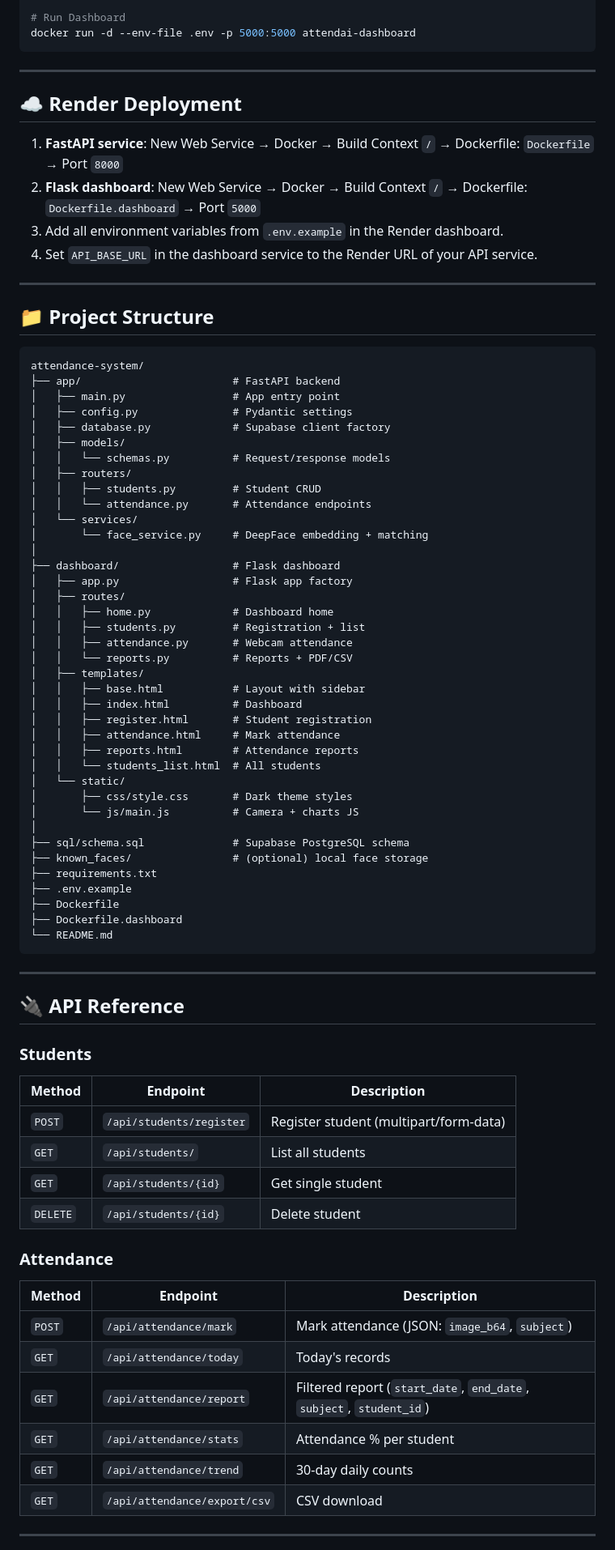
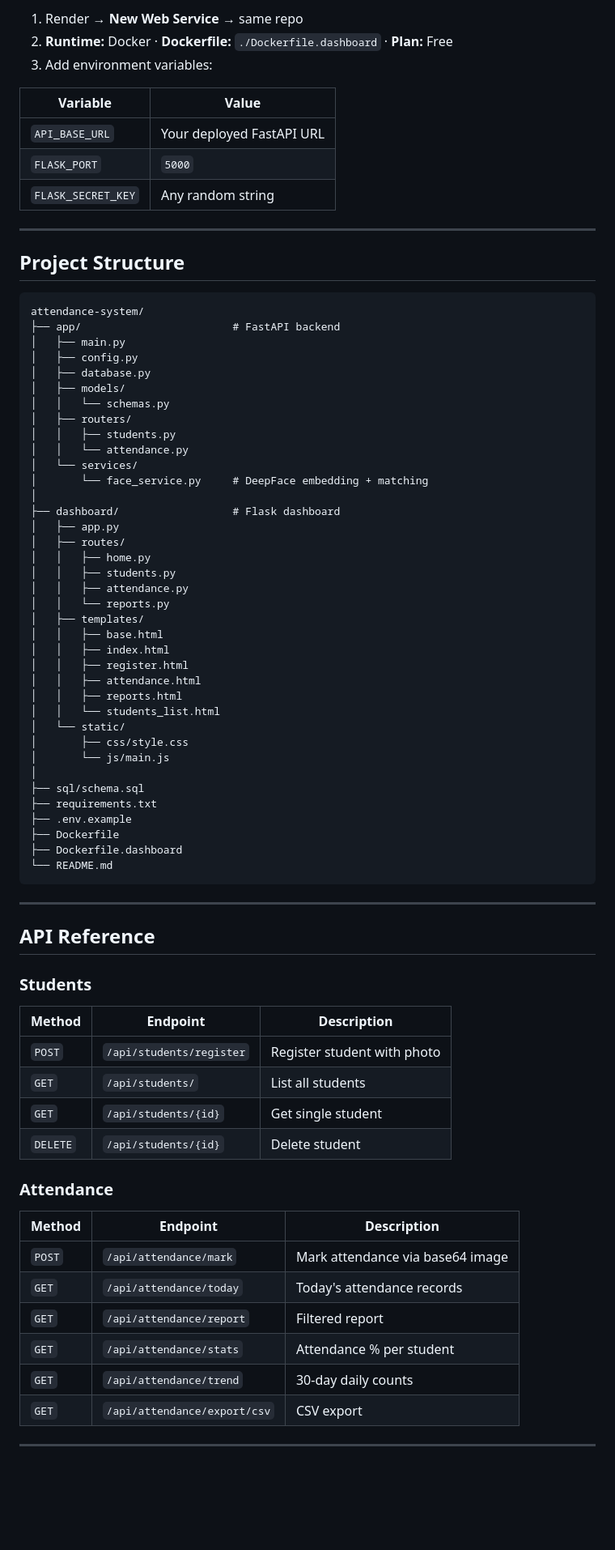
Before and after one commit to aman00077777/Attend_AI-Attendance_System, a Markdown page: README.md, the part around one of its changes. Shown at 81% size. Drawn GitHub-style; blank space fills up the shorter version.

Commit message:
docs: update README with streamlined deployment instructions, tech stack details, and improved formatting

````diff
--- a/README.md
+++ b/README.md
@@ -99,55 +139,51 @@ docker run -d --env-file .env -p 8000:8000 attendai-api
 
-# Run Dashboard
-docker run -d --env-file .env -p 5000:5000 attendai-dashboard
-```
+1. Render → **New Web Service** → same repo
+2. **Runtime:** Docker · **Dockerfile:** `./Dockerfile.dashboard` · **Plan:** Free
+3. Add environment variables:
+
+| Variable | Value |
+|----------|-------|
+| `API_BASE_URL` | Your deployed FastAPI URL |
+| `FLASK_PORT` | `5000` |
+| `FLASK_SECRET_KEY` | Any random string |
 
 ---
 
-## ☁️ Render Deployment
-
-1. **FastAPI service**: New Web Service → Docker → Build Context `/` → Dockerfile: `Dockerfile` → Port `8000`
-2. **Flask dashboard**: New Web Service → Docker → Build Context `/` → Dockerfile: `Dockerfile.dashboard` → Port `5000`
-3. Add all environment variables from `.env.example` in the Render dashboard.
-4. Set `API_BASE_URL` in the dashboard service to the Render URL of your API service.
-
----
-
-## 📁 Project Structure
+## Project Structure
 
 ```
 attendance-system/
 ├── app/                        # FastAPI backend
-│   ├── main.py                 # App entry point
-│   ├── config.py               # Pydantic settings
-│   ├── database.py             # Supabase client factory
+│   ├── main.py
+│   ├── config.py
+│   ├── database.py
 │   ├── models/
-│   │   └── schemas.py          # Request/response models
+│   │   └── schemas.py
 │   ├── routers/
-│   │   ├── students.py         # Student CRUD
-│   │   └── attendance.py       # Attendance endpoints
+│   │   ├── students.py
+│   │   └── attendance.py
 │   └── services/
 │       └── face_service.py     # DeepFace embedding + matching
 │
 ├── dashboard/                  # Flask dashboard
-│   ├── app.py                  # Flask app factory
+│   ├── app.py
 │   ├── routes/
-│   │   ├── home.py             # Dashboard home
-│   │   ├── students.py         # Registration + list
-│   │   ├── attendance.py       # Webcam attendance
-│   │   └── reports.py          # Reports + PDF/CSV
+│   │   ├── home.py
+│   │   ├── students.py
+│   │   ├── attendance.py
+│   │   └── reports.py
 │   ├── templates/
-│   │   ├── base.html           # Layout with sidebar
-│   │   ├── index.html          # Dashboard
-│   │   ├── register.html       # Student registration
-│   │   ├── attendance.html     # Mark attendance
-│   │   ├── reports.html        # Attendance reports
-│   │   └── students_list.html  # All students
+│   │   ├── base.html
+│   │   ├── index.html
+│   │   ├── register.html
+│   │   ├── attendance.html
+│   │   ├── reports.html
+│   │   └── students_list.html
 │   └── static/
-│       ├── css/style.css       # Dark theme styles
-│       └── js/main.js          # Camera + charts JS
+│       ├── css/style.css
+│       └── js/main.js
 │
-├── sql/schema.sql              # Supabase PostgreSQL schema
-├── known_faces/                # (optional) local face storage
+├── sql/schema.sql
 ├── requirements.txt
 ├── .env.example
 ├── Dockerfile
@@ -157,13 +193,13 @@ attendance-system/
 
 ---
 
-## 🔌 API Reference
+## API Reference
 
 ### Students
 
 | Method | Endpoint | Description |
 |--------|----------|-------------|
-| `POST` | `/api/students/register` | Register student (multipart/form-data) |
+| `POST` | `/api/students/register` | Register student with photo |
 | `GET` | `/api/students/` | List all students |
 | `GET` | `/api/students/{id}` | Get single student |
 | `DELETE` | `/api/students/{id}` | Delete student |
@@ -172,12 +208,12 @@ attendance-system/
 
 | Method | Endpoint | Description |
 |--------|----------|-------------|
-| `POST` | `/api/attendance/mark` | Mark attendance (JSON: `image_b64`, `subject`) |
-| `GET` | `/api/attendance/today` | Today's records |
-| `GET` | `/api/attendance/report` | Filtered report (`start_date`, `end_date`, `subject`, `student_id`) |
+| `POST` | `/api/attendance/mark` | Mark attendance via base64 image |
+| `GET` | `/api/attendance/today` | Today's attendance records |
+| `GET` | `/api/attendance/report` | Filtered report |
 | `GET` | `/api/attendance/stats` | Attendance % per student |
 | `GET` | `/api/attendance/trend` | 30-day daily counts |
-| `GET` | `/api/attendance/export/csv` | CSV download |
+| `GET` | `/api/attendance/export/csv` | CSV export |
 
 ---
 
````
Also changed, not shown: other parts of README.md (+107 -82 lines).
